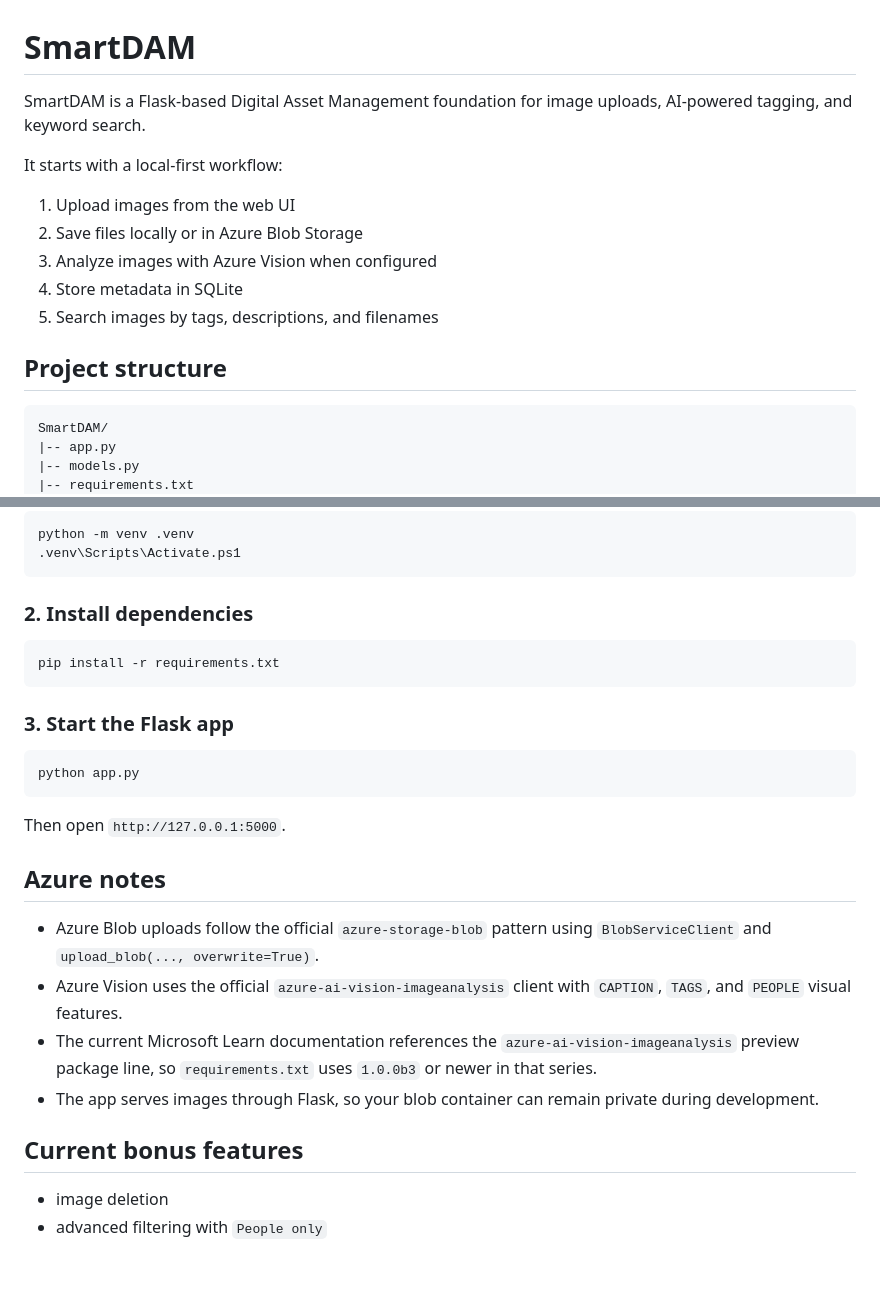
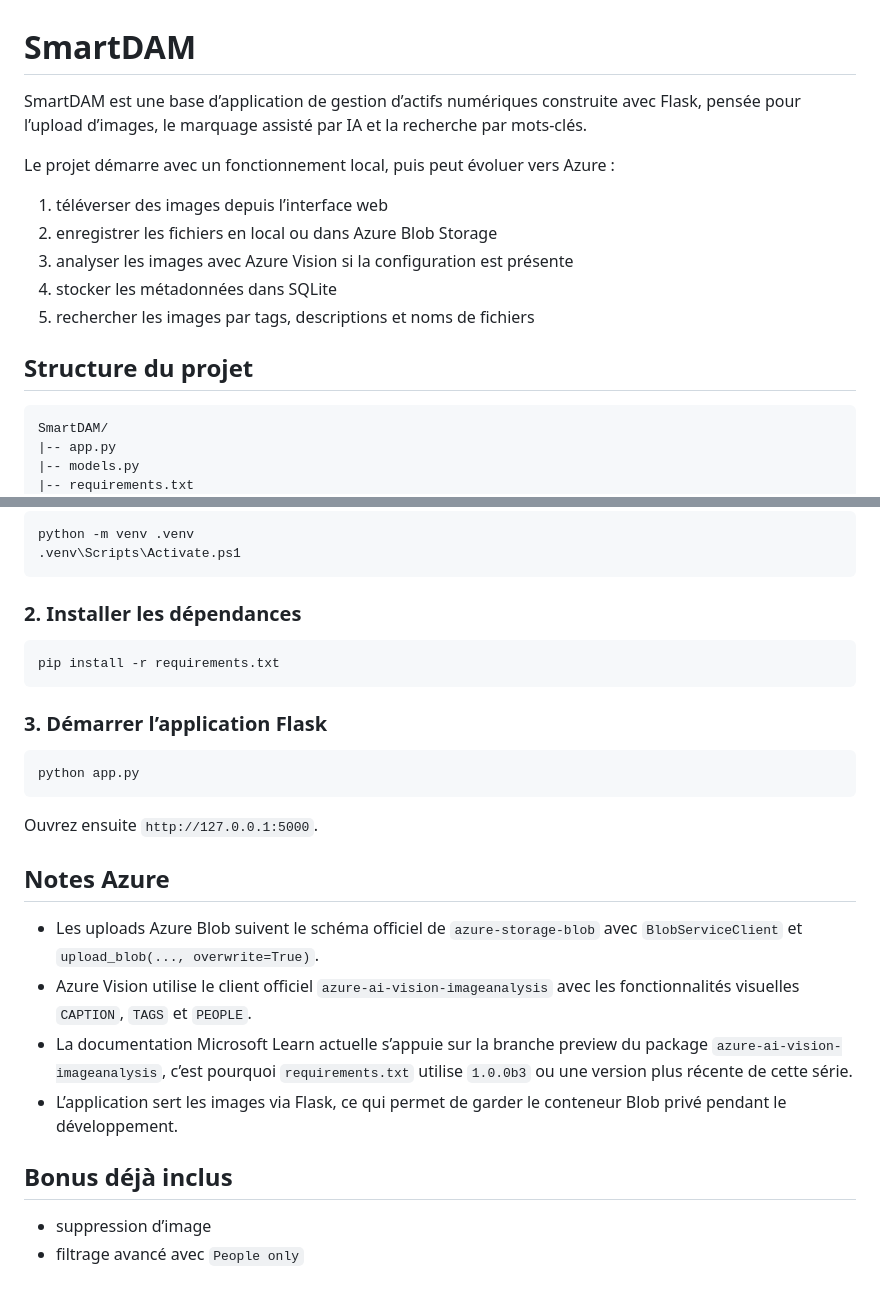
Before and after one commit to LMouhssine/SmartDAM, a Markdown page: README.md, 2 parts joined by grey strips. Drawn GitHub-style.

````diff
--- a/README.md
+++ b/README.md
@@ -1,16 +1,16 @@
 # SmartDAM
 
-SmartDAM is a Flask-based Digital Asset Management foundation for image uploads, AI-powered tagging, and keyword search.
+SmartDAM est une base d’application de gestion d’actifs numériques construite avec Flask, pensée pour l’upload d’images, le marquage assisté par IA et la recherche par mots-clés.
 
-It starts with a local-first workflow:
+Le projet démarre avec un fonctionnement local, puis peut évoluer vers Azure :
 
-1. Upload images from the web UI
-2. Save files locally or in Azure Blob Storage
-3. Analyze images with Azure Vision when configured
-4. Store metadata in SQLite
-5. Search images by tags, descriptions, and filenames
+1. téléverser des images depuis l’interface web
+2. enregistrer les fichiers en local ou dans Azure Blob Storage
+3. analyser les images avec Azure Vision si la configuration est présente
+4. stocker les métadonnées dans SQLite
+5. rechercher les images par tags, descriptions et noms de fichiers
 
-## Project structure
+## Structure du projet
 
 ```text
 SmartDAM/
@@ -112,28 +112,28 @@ python -m venv .venv
 .venv\Scripts\Activate.ps1
 ```
 
-### 2. Install dependencies
+### 2. Installer les dépendances
 
 ```powershell
 pip install -r requirements.txt
 ```
 
-### 3. Start the Flask app
+### 3. Démarrer l’application Flask
 
 ```powershell
 python app.py
 ```
 
-Then open `http://127.0.0.1:5000`.
+Ouvrez ensuite `http://127.0.0.1:5000`.
 
-## Azure notes
+## Notes Azure
 
-- Azure Blob uploads follow the official `azure-storage-blob` pattern using `BlobServiceClient` and `upload_blob(..., overwrite=True)`.
-- Azure Vision uses the official `azure-ai-vision-imageanalysis` client with `CAPTION`, `TAGS`, and `PEOPLE` visual features.
-- The current Microsoft Learn documentation references the `azure-ai-vision-imageanalysis` preview package line, so `requirements.txt` uses `1.0.0b3` or newer in that series.
-- The app serves images through Flask, so your blob container can remain private during development.
+- Les uploads Azure Blob suivent le schéma officiel de `azure-storage-blob` avec `BlobServiceClient` et `upload_blob(..., overwrite=True)`.
+- Azure Vision utilise le client officiel `azure-ai-vision-imageanalysis` avec les fonctionnalités visuelles `CAPTION`, `TAGS` et `PEOPLE`.
+- La documentation Microsoft Learn actuelle s’appuie sur la branche preview du package `azure-ai-vision-imageanalysis`, c’est pourquoi `requirements.txt` utilise `1.0.0b3` ou une version plus récente de cette série.
+- L’application sert les images via Flask, ce qui permet de garder le conteneur Blob privé pendant le développement.
 
-## Current bonus features
+## Bonus déjà inclus
 
-- image deletion
-- advanced filtering with `People only`
+- suppression d’image
+- filtrage avancé avec `People only`
````
Also changed, not shown: other parts of README.md (+36 -36 lines).
